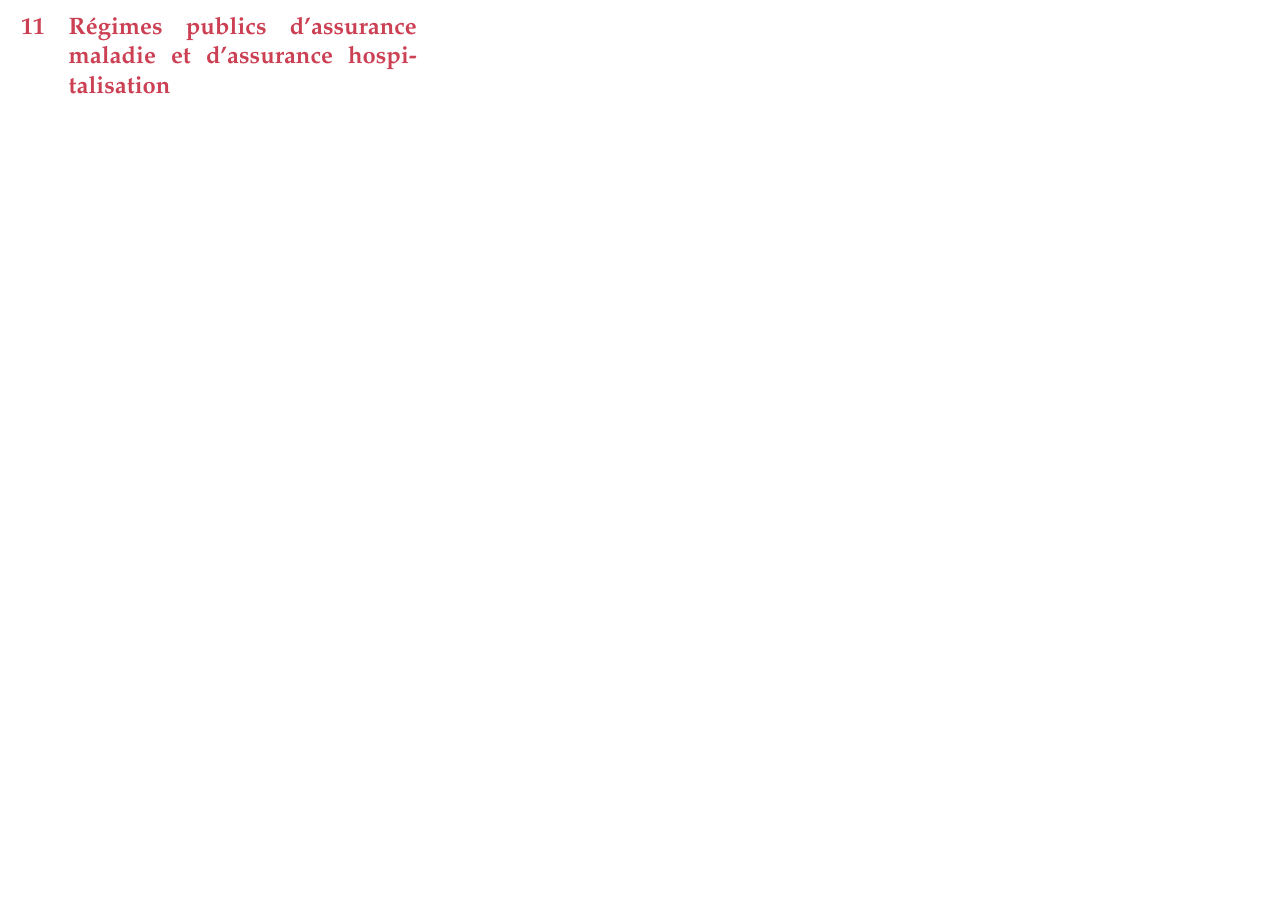
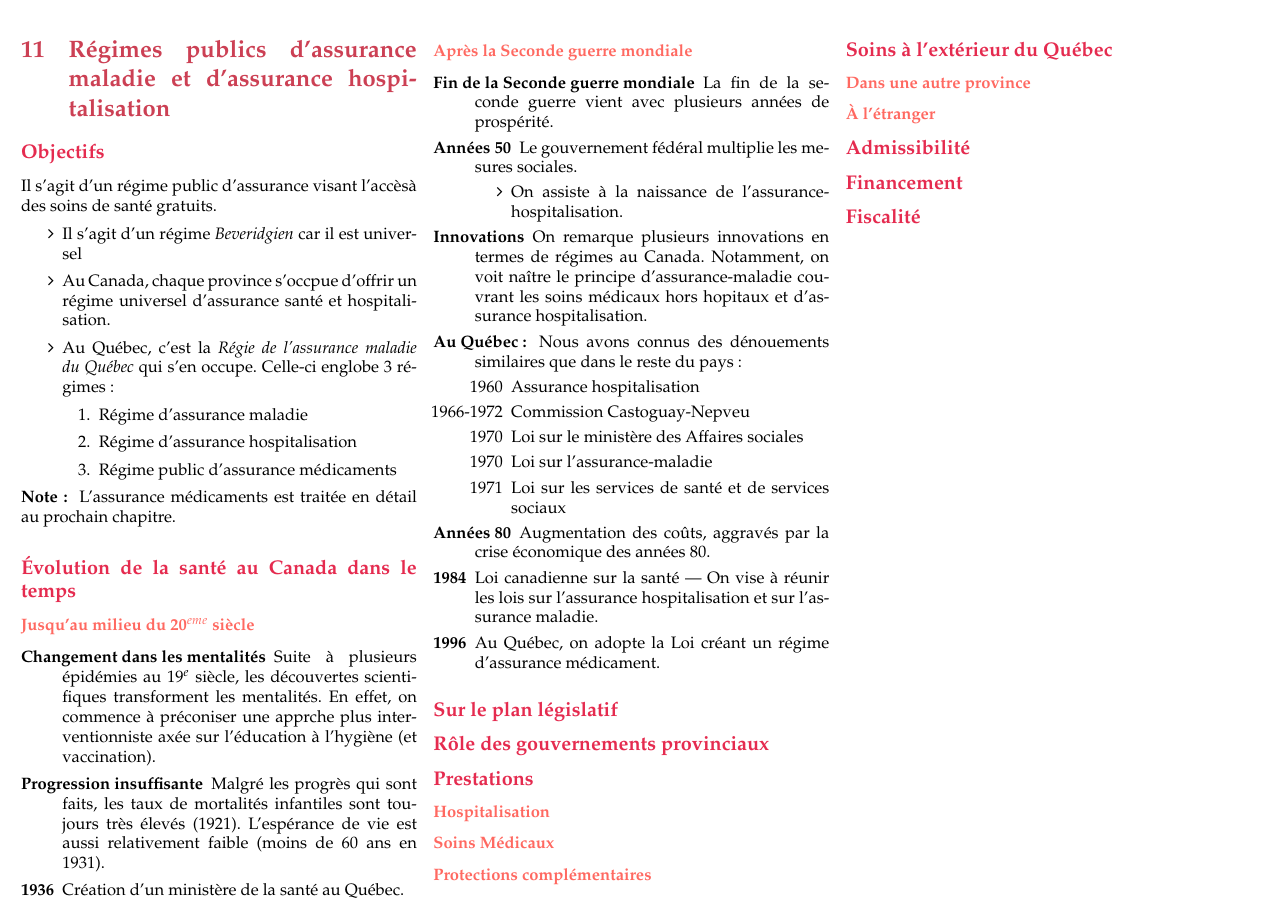
Before and after one commit to ressources-act/Guide_de_survie_en_actuariat, a LaTeX document (02_Cheatsheets/cheatsht-ACT1005.tex): part of page 41 of 42, cut at the place of the change, the shorter picture padded with empty space. The pictures show the PDF file 02_Cheatsheets/cheatsht-ACT1005.pdf that the author committed with the source.

Commit message:
Début du chapitre 11

```diff
--- a/02_Cheatsheets/cheatsht-ACT1005.tex
+++ b/02_Cheatsheets/cheatsht-ACT1005.tex
@@ -3429,6 +3429,62 @@ Il existe une mesure de \textit{Travail pendant une période de prestations} :
 
 \section{Régimes publics d'assurance maladie et d'assurance hospitalisation}
 
+\subsection*{Objectifs}
+Il s'agit d'un régime public d'assurance visant l'accèsà des soins de santé gratuits.
+\begin{itemize}
+\item	Il s'agit d'un régime \textit{Beveridgien} car il est universel
+\item	Au Canada, chaque province s'occpue d'offrir un régime universel d'assurance santé et hospitalisation.
+\item 	Au Québec, c'est la \textit{Régie de l'assurance maladie du Québec} qui s'en occupe. Celle-ci englobe 3 régimes :
+	\begin{enumerate}
+	\item	Régime d'assurance maladie
+	\item	Régime d'assurance hospitalisation
+	\item	Régime public d'assurance médicaments
+	\end{enumerate}
+\end{itemize}
+
+\textbf{Note : } L'assurance médicaments est traitée en détail au prochain chapitre.
+
+\subsection*{Évolution de la santé au Canada dans le temps}
+\subsubsection*{Jusqu'au milieu du 20$^{eme}$ siècle}
+\begin{description}
+\item[Changement dans les mentalités]	Suite à plusieurs épidémies au 19$^{e}$ siècle, les découvertes scientifiques transforment les mentalités. En effet, on commence à préconiser une apprche plus interventionniste axée sur l'éducation à l'hygiène (et vaccination).
+\item[Progression insuffisante] Malgré les progrès qui sont faits, les taux de mortalités infantiles sont toujours très élevés (1921). L'espérance de vie est aussi relativement faible (moins de 60 ans en 1931).
+\item[1936]	Création d'un ministère de la santé au Québec.
+\end{description}
+\subsubsection*{Après la Seconde guerre mondiale}
+\begin{description}
+\item[Fin de la Seconde guerre mondiale] La fin de la seconde guerre vient avec plusieurs années de prospérité.
+\item[Années 50] Le gouvernement fédéral multiplie les mesures sociales.
+	\begin{itemize}
+	\item	On assiste à la naissance de l'assurance-hospitalisation.
+	\end{itemize}
+\item[Innovations] On remarque plusieurs innovations en termes de régimes au Canada. Notamment, on voit naître le principe d'assurance-maladie couvrant les soins médicaux hors hopitaux et d'assurance hospitalisation.
+\item[Au Québec : ] Nous avons connus des dénouements similaires que dans le reste du pays :
+	\begin{itemize}
+	\item[1960]	Assurance hospitalisation
+	\item[1966-1972] Commission Castoguay-Nepveu
+	\item[1970] Loi sur le ministère des Affaires sociales
+	\item[1970]	Loi sur l'assurance-maladie
+	\item[1971]	Loi sur les services de santé et de services sociaux
+	\end{itemize}
+\item[Années 80] Augmentation des coûts, aggravés par la crise économique des années 80.
+\item[1984] Loi canadienne sur la santé --- On vise à réunir les lois sur l'assurance hospitalisation et sur l'assurance maladie.
+\item[1996] Au Québec, on adopte la Loi créant un régime d'assurance médicament.
+\end{description}
+\subsection*{Sur le plan législatif}
+\subsection*{Rôle des gouvernements provinciaux}
+\subsection*{Prestations}
+	\subsubsection*{Hospitalisation}
+	\subsubsection*{Soins Médicaux}
+	\subsubsection*{Protections complémentaires}
+\subsection*{Soins à l'extérieur du Québec}
+	\subsubsection*{Dans une autre province}
+	\subsubsection*{À l'étranger}
+\subsection*{Admissibilité}
+\subsection*{Financement}
+\subsection*{Fiscalité}
+
+
 \newpage
 
 \section{Assurance médicaments}
```
Also changed, not shown: 02_Cheatsheets/cheatsht-ACT1005.pdf, 02_Cheatsheets/cheatsht-ACT1005.tex (2 more changed lines).
